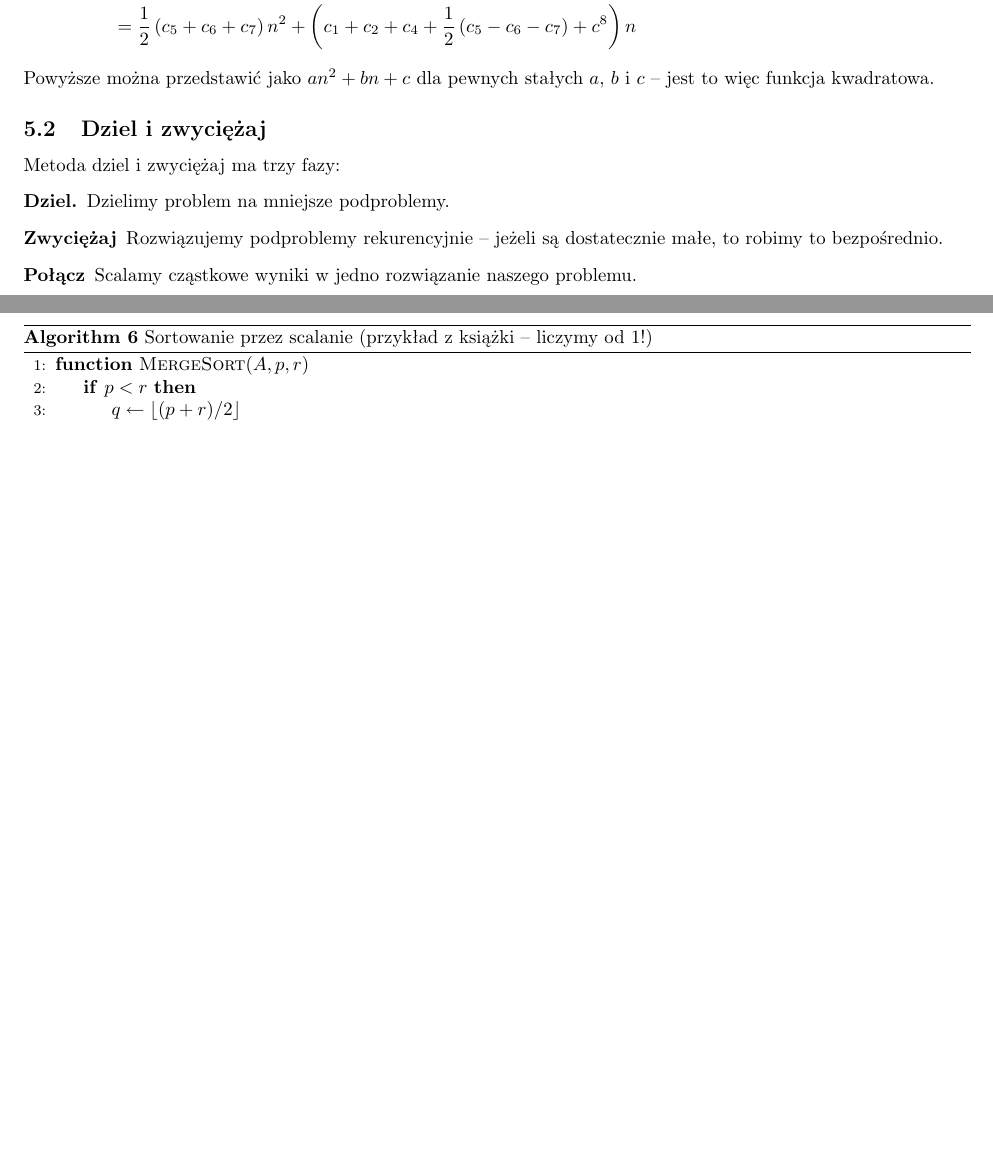
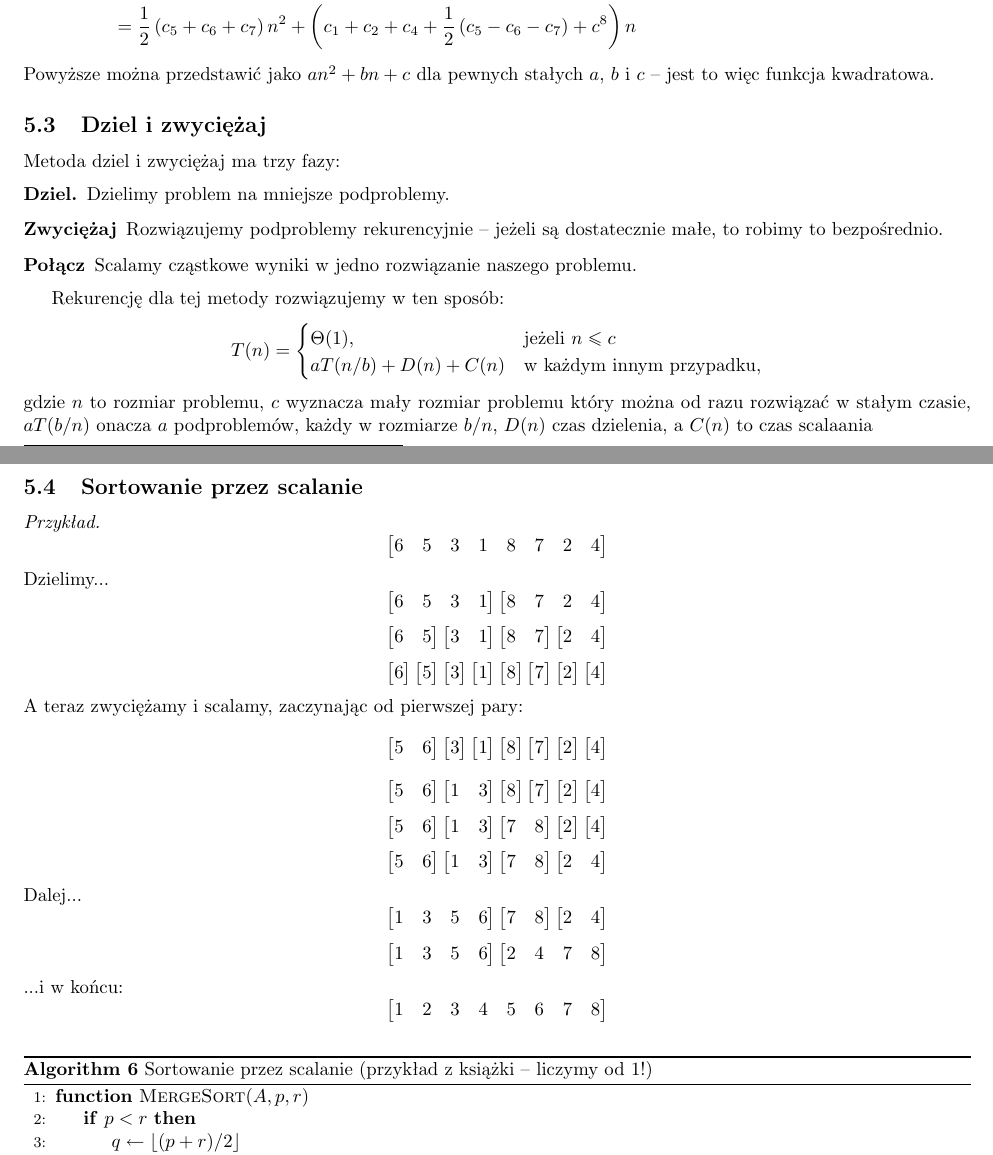
Before and after one commit to DominikFilipiak/LAB-AlgorytmyIStrukturyDanych, a LaTeX document (asd_notes.tex): two parts of pages 9 and 10 of 11 before the commit and two parts of pages 9 and 10 of 12 after it, joined at a grey line, cut so that both start at the same text, the shorter picture padded with empty space. Compiled offline with pdfLaTeX.

Commit message:
mergesort example

```diff
--- a/asd_notes.tex
+++ b/asd_notes.tex
@@ -458,7 +460,58 @@ Metoda dziel i zwyciężaj ma trzy fazy:
 	\item[Połącz] Scalamy cząstkowe wyniki w jedno rozwiązanie naszego problemu.
 \end{description}
 
+Rekurencję dla tej metody rozwiązujemy w ten sposób:
+\begin{equation*}
+T(n) = \begin{cases}
+\Theta(1), &\text{jeżeli $n \leq c $}\\
+aT(n/b) + D(n) + C(n) & \text{w każdym innym przypadku},
+\end{cases}
+\end{equation*}
+gdzie $n$ to rozmiar problemu, $c$ wyznacza mały rozmiar problemu który można od razu rozwiązać w stałym czasie, $aT(b/n)$ onacza $a$ podproblemów, każdy w rozmiarze $b/n$, $D(n)$ czas dzielenia, a $C(n)$ to czas scalaania
+
 \subsection{Sortowanie przez scalanie}
+
+\begin{example}
+
+$$\begin{bmatrix}
+	6 & 5 & 3 & 1 & 8 & 7 & 2 & 4
+\end{bmatrix}$$
+Dzielimy...
+$$\begin{bmatrix}
+	6 & 5 & 3 & 1 \end{bmatrix} \begin{bmatrix} 8 & 7 & 2 & 4
+\end{bmatrix}$$
+$$\begin{bmatrix}
+	6 & 5 \end{bmatrix} \begin{bmatrix} 3 & 1 \end{bmatrix} \begin{bmatrix} 8 & 7 \end{bmatrix} \begin{bmatrix} 2 & 4
+\end{bmatrix}$$
+$$\begin{bmatrix}
+	6 \end{bmatrix} \begin{bmatrix} 5 \end{bmatrix} \begin{bmatrix} 3 \end{bmatrix} \begin{bmatrix} 1 \end{bmatrix} \begin{bmatrix} 8 \end{bmatrix} \begin{bmatrix} 7 \end{bmatrix} \begin{bmatrix} 2 \end{bmatrix} \begin{bmatrix} 4
+\end{bmatrix}$$
+A teraz zwyciężamy i scalamy, zaczynając od pierwszej pary:
+$$\begin{bmatrix}
+	5 & 6 \end{bmatrix} \begin{bmatrix} 3 \end{bmatrix} \begin{bmatrix} 1 \end{bmatrix} \begin{bmatrix} 8 \end{bmatrix} \begin{bmatrix} 7 \end{bmatrix} \begin{bmatrix} 2 \end{bmatrix} \begin{bmatrix} 4
+\end{bmatrix}$$
+$$\begin{bmatrix}
+	5 & 6 \end{bmatrix} \begin{bmatrix} 1 & 3 \end{bmatrix} \begin{bmatrix} 8 \end{bmatrix} \begin{bmatrix} 7 \end{bmatrix} \begin{bmatrix} 2 \end{bmatrix} \begin{bmatrix} 4
+\end{bmatrix}$$
+$$\begin{bmatrix}
+	5 & 6 \end{bmatrix} \begin{bmatrix} 1 & 3 \end{bmatrix} \begin{bmatrix} 7 & 8 \end{bmatrix} \begin{bmatrix} 2 \end{bmatrix} \begin{bmatrix} 4
+\end{bmatrix}$$
+$$\begin{bmatrix}
+	5 & 6 \end{bmatrix} \begin{bmatrix} 1 & 3 \end{bmatrix} \begin{bmatrix} 7 & 8 \end{bmatrix} \begin{bmatrix} 2 & 4
+\end{bmatrix}$$
+Dalej...
+$$\begin{bmatrix}
+	1 & 3 & 5 & 6  \end{bmatrix} \begin{bmatrix} 7 & 8 \end{bmatrix} \begin{bmatrix} 2 & 4\\
+\end{bmatrix}$$
+$$\begin{bmatrix}
+	1 & 3 & 5 & 6  \end{bmatrix} \begin{bmatrix} 2 & 4 & 7 & 8
+\end{bmatrix}$$
+...i w końcu:
+$$\begin{bmatrix}
+	1 & 2 & 3 & 4 & 5 &6 & 7 & 8
+\end{bmatrix}$$
+
+\end{example}
 
 \begin{algorithm}
     \caption{Sortowanie przez scalanie (przykład z książki -- liczymy od 1!)}
```
Also changed, not shown: asd_notes.tex (14 more changed lines).
